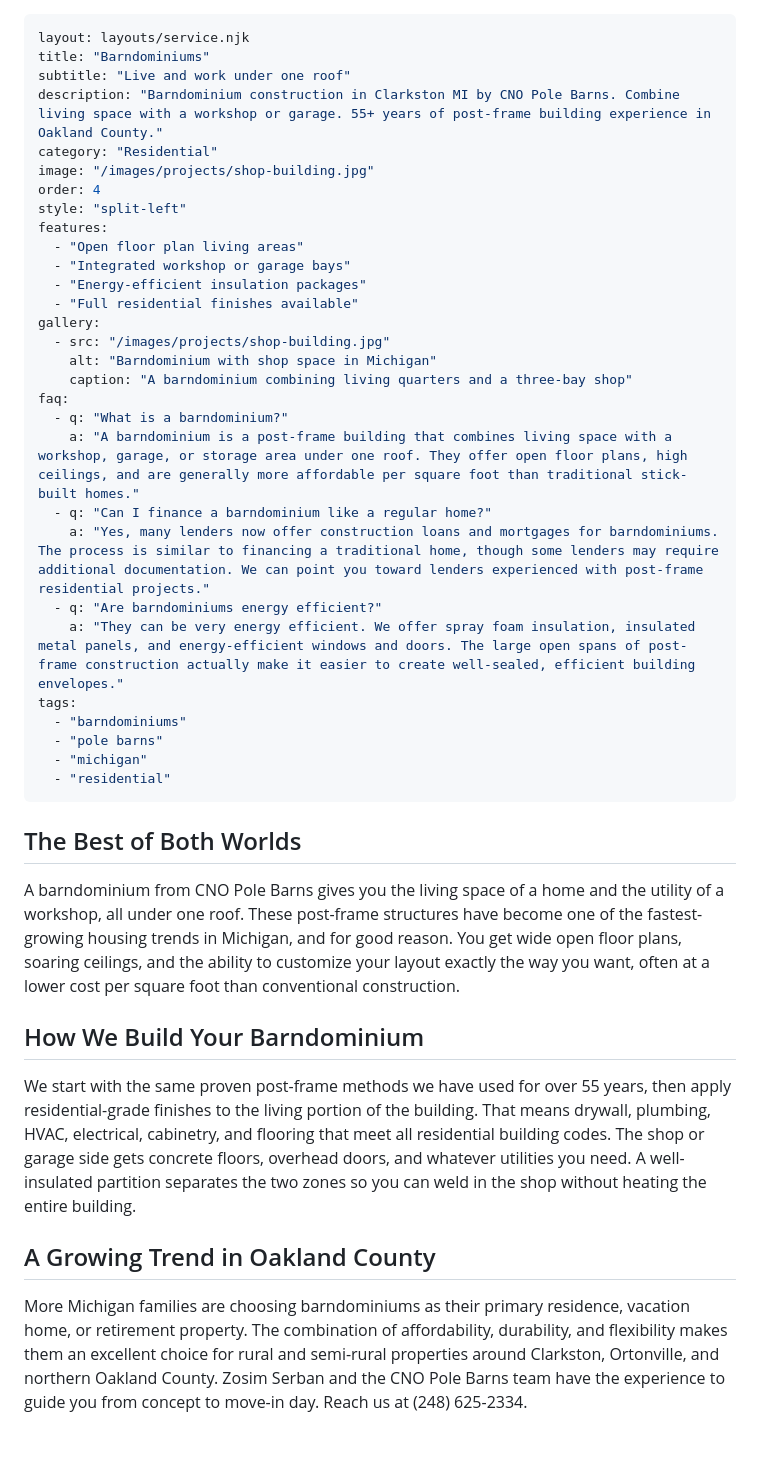
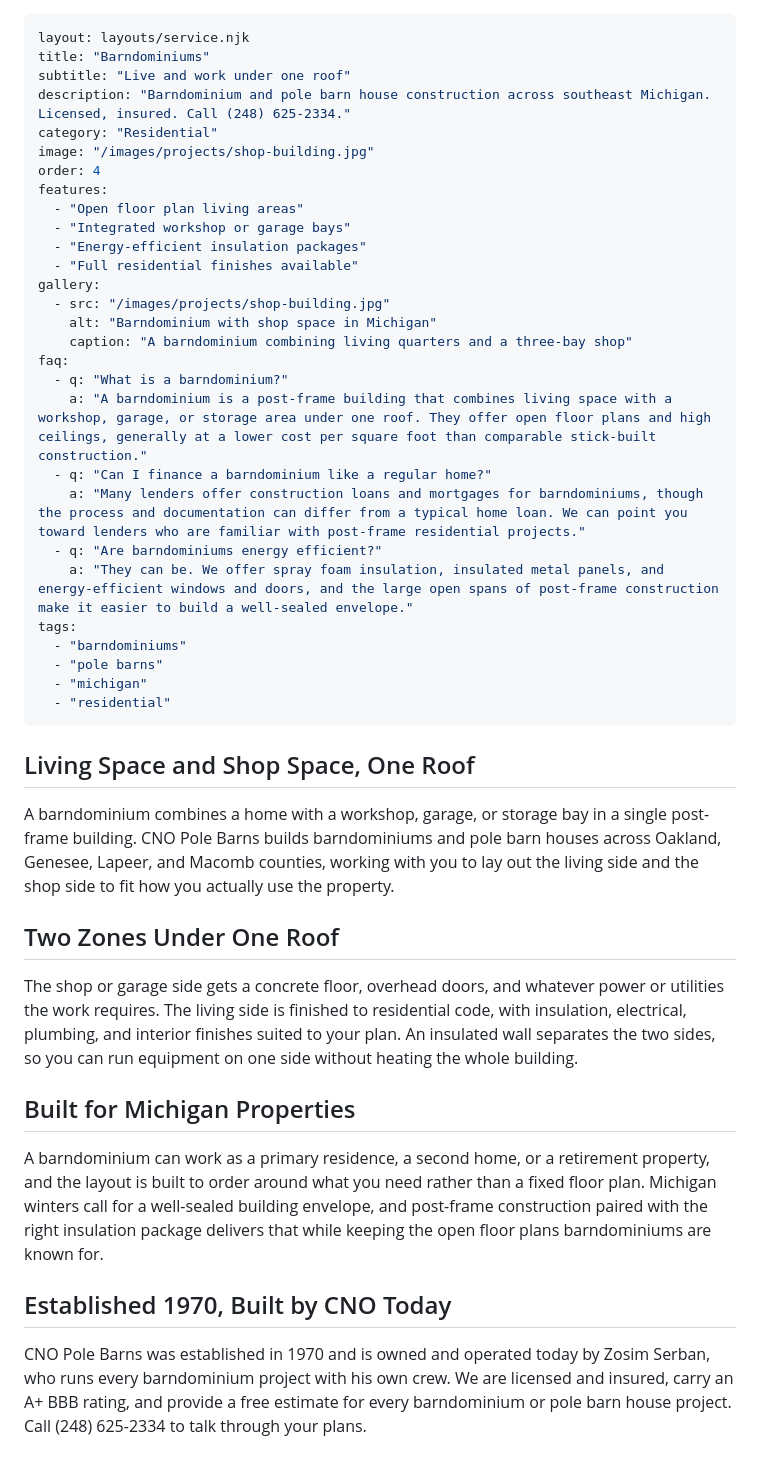
Before and after one commit to corgssant/corgssant.github.io, a Markdown page: src/services/barndominiums.md, the part around the change. Rendered like a GitHub page.

```diff
--- a/src/services/barndominiums.md
+++ b/src/services/barndominiums.md
@@ -2,11 +2,10 @@
 layout: layouts/service.njk
 title: "Barndominiums"
 subtitle: "Live and work under one roof"
-description: "Barndominium construction in Clarkston MI by CNO Pole Barns. Combine living space with a workshop or garage. 55+ years of post-frame building experience in Oakland County."
+description: "Barndominium and pole barn house construction across southeast Michigan. Licensed, insured. Call (248) 625-2334."
 category: "Residential"
 image: "/images/projects/shop-building.jpg"
 order: 4
-style: "split-left"
 features:
   - "Open floor plan living areas"
   - "Integrated workshop or garage bays"
@@ -18,11 +17,11 @@ gallery:
     caption: "A barndominium combining living quarters and a three-bay shop"
 faq:
   - q: "What is a barndominium?"
-    a: "A barndominium is a post-frame building that combines living space with a workshop, garage, or storage area under one roof. They offer open floor plans, high ceilings, and are generally more affordable per square foot than traditional stick-built homes."
+    a: "A barndominium is a post-frame building that combines living space with a workshop, garage, or storage area under one roof. They offer open floor plans and high ceilings, generally at a lower cost per square foot than comparable stick-built construction."
   - q: "Can I finance a barndominium like a regular home?"
-    a: "Yes, many lenders now offer construction loans and mortgages for barndominiums. The process is similar to financing a traditional home, though some lenders may require additional documentation. We can point you toward lenders experienced with post-frame residential projects."
+    a: "Many lenders offer construction loans and mortgages for barndominiums, though the process and documentation can differ from a typical home loan. We can point you toward lenders who are familiar with post-frame residential projects."
   - q: "Are barndominiums energy efficient?"
-    a: "They can be very energy efficient. We offer spray foam insulation, insulated metal panels, and energy-efficient windows and doors. The large open spans of post-frame construction actually make it easier to create well-sealed, efficient building envelopes."
+    a: "They can be. We offer spray foam insulation, insulated metal panels, and energy-efficient windows and doors, and the large open spans of post-frame construction make it easier to build a well-sealed envelope."
 tags:
   - "barndominiums"
   - "pole barns"
@@ -30,14 +29,18 @@ tags:
   - "residential"
 ---
 
-## The Best of Both Worlds
+## Living Space and Shop Space, One Roof
 
-A barndominium from CNO Pole Barns gives you the living space of a home and the utility of a workshop, all under one roof. These post-frame structures have become one of the fastest-growing housing trends in Michigan, and for good reason. You get wide open floor plans, soaring ceilings, and the ability to customize your layout exactly the way you want, often at a lower cost per square foot than conventional construction.
+A barndominium combines a home with a workshop, garage, or storage bay in a single post-frame building. CNO Pole Barns builds barndominiums and pole barn houses across Oakland, Genesee, Lapeer, and Macomb counties, working with you to lay out the living side and the shop side to fit how you actually use the property.
 
-## How We Build Your Barndominium
+## Two Zones Under One Roof
 
-We start with the same proven post-frame methods we have used for over 55 years, then apply residential-grade finishes to the living portion of the building. That means drywall, plumbing, HVAC, electrical, cabinetry, and flooring that meet all residential building codes. The shop or garage side gets concrete floors, overhead doors, and whatever utilities you need. A well-insulated partition separates the two zones so you can weld in the shop without heating the entire building.
+The shop or garage side gets a concrete floor, overhead doors, and whatever power or utilities the work requires. The living side is finished to residential code, with insulation, electrical, plumbing, and interior finishes suited to your plan. An insulated wall separates the two sides, so you can run equipment on one side without heating the whole building.
 
-## A Growing Trend in Oakland County
+## Built for Michigan Properties
 
-More Michigan families are choosing barndominiums as their primary residence, vacation home, or retirement property. The combination of affordability, durability, and flexibility makes them an excellent choice for rural and semi-rural properties around Clarkston, Ortonville, and northern Oakland County. Zosim Serban and the CNO Pole Barns team have the experience to guide you from concept to move-in day. Reach us at (248) 625-2334.
+A barndominium can work as a primary residence, a second home, or a retirement property, and the layout is built to order around what you need rather than a fixed floor plan. Michigan winters call for a well-sealed building envelope, and post-frame construction paired with the right insulation package delivers that while keeping the open floor plans barndominiums are known for.
+
+## Established 1970, Built by CNO Today
+
+CNO Pole Barns was established in 1970 and is owned and operated today by Zosim Serban, who runs every barndominium project with his own crew. We are licensed and insured, carry an A+ BBB rating, and provide a free estimate for every barndominium or pole barn house project. Call (248) 625-2334 to talk through your plans.
```
Also changed, not shown: src/services/boat-rv-storage.md (+16 -13 lines), src/services/commercial-buildings.md (+16 -13 lines).
